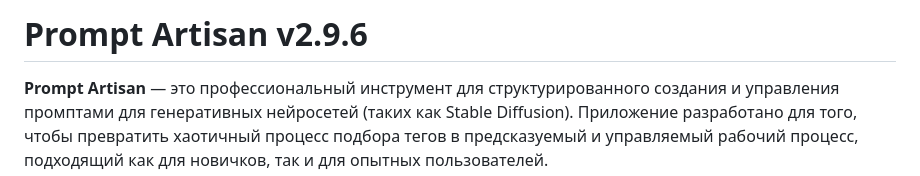
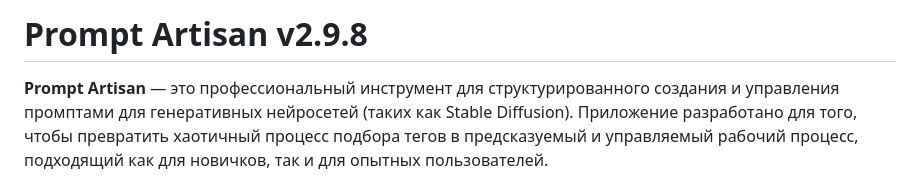
Before and after one commit to grvelvet/prompt-artisan, a Markdown page: README.md, the part around the change. Rendered like a GitHub page.

Commit message:
Update README.md
Change number build

```diff
--- a/README.md
+++ b/README.md
@@ -1,4 +1,4 @@
-# Prompt Artisan v2.9.6
+# Prompt Artisan v2.9.8
 **Prompt Artisan** — это профессиональный инструмент для структурированного создания и управления промптами для генеративных нейросетей (таких как Stable Diffusion). Приложение разработано для того, чтобы превратить хаотичный процесс подбора тегов в предсказуемый и управляемый рабочий процесс, подходящий как для новичков, так и для опытных пользователей.
 
 Этот инструмент решает ключевые проблемы промпт-инжиниринга: управление весом тегов, автоматизацию добавления тегов качества и надежное хранение пресетов.
```
